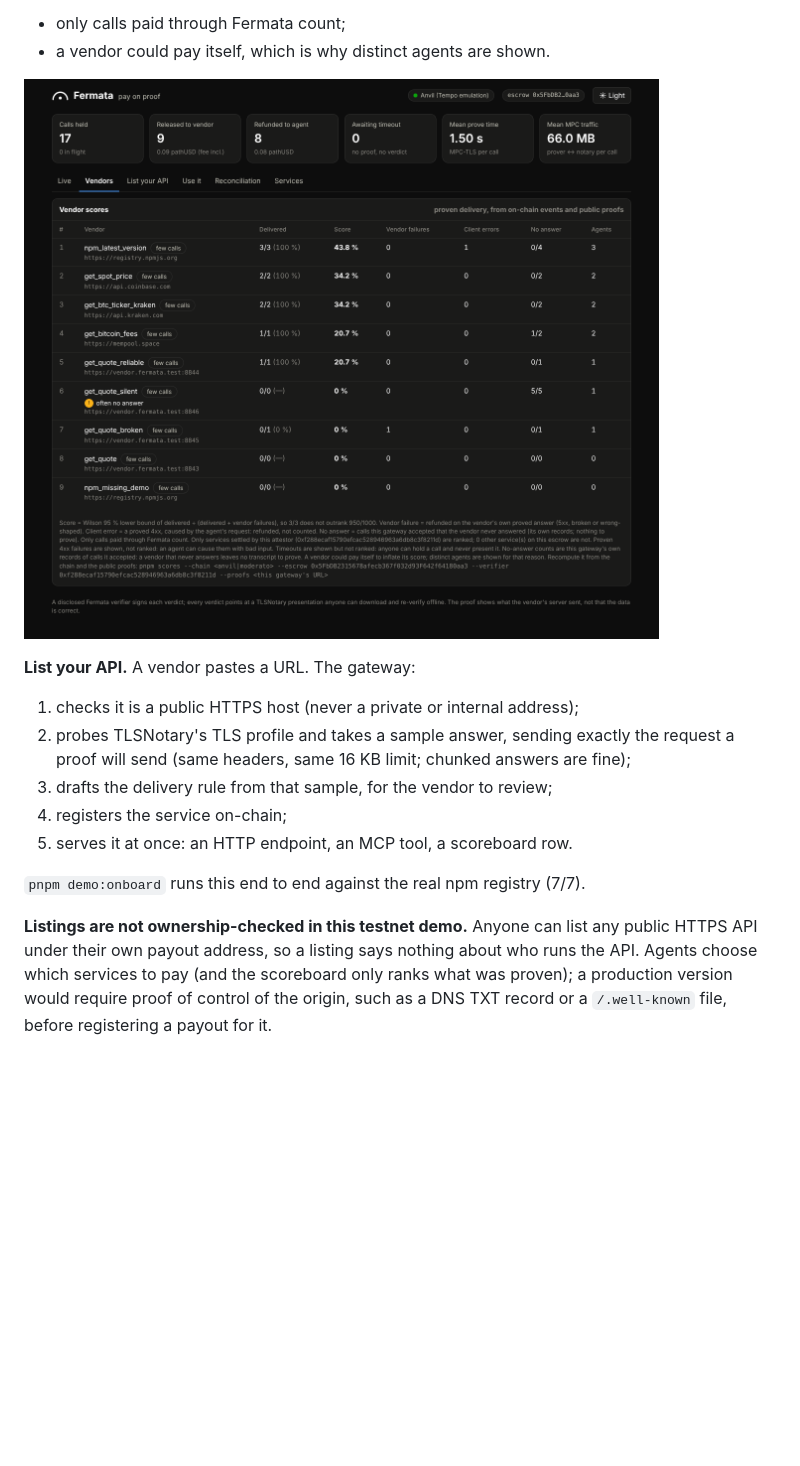
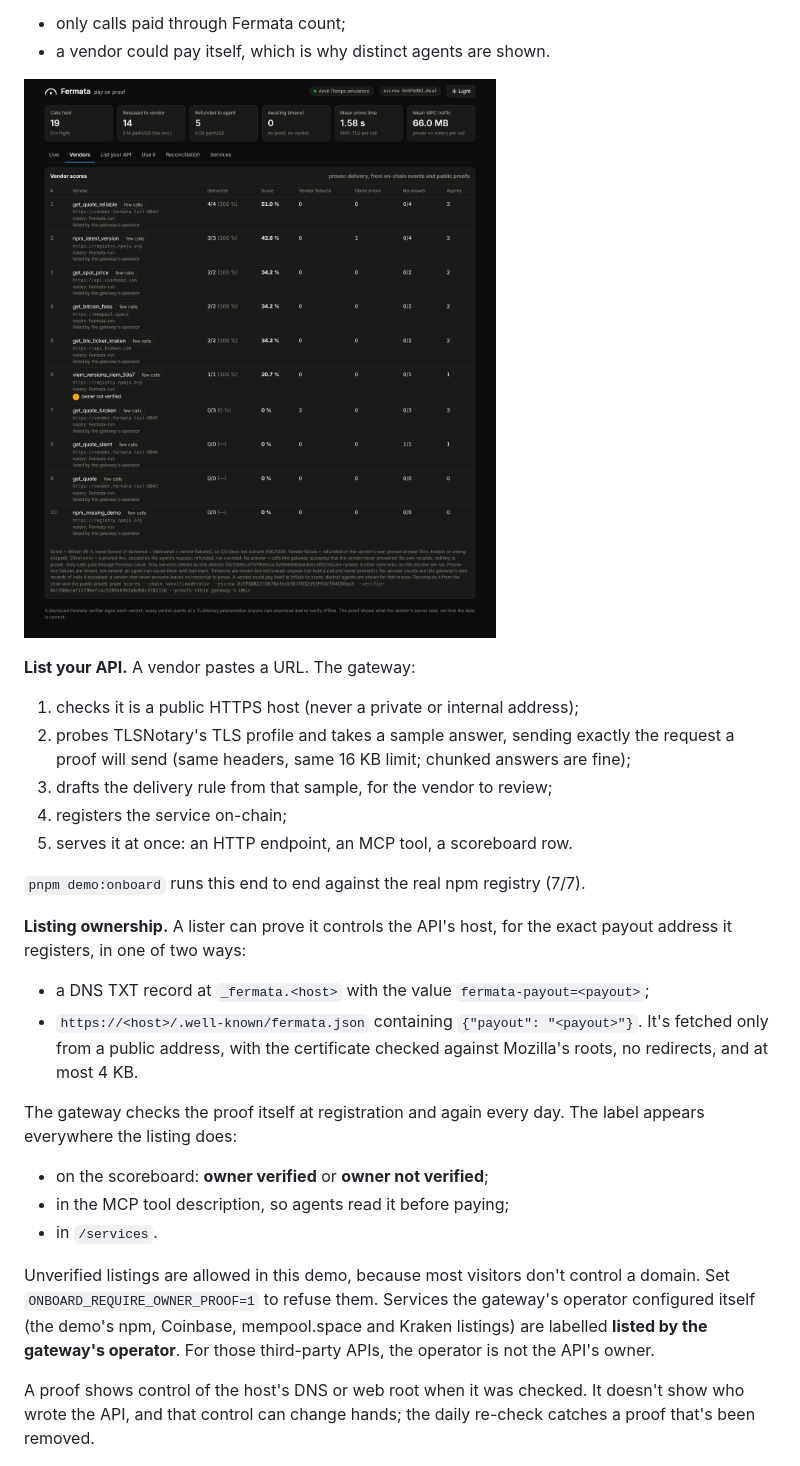
Before and after one commit to bilgin-kocak/fermata, a Markdown page: README.md, the part around the change. Rendered like a GitHub page; pictures changed too: docs/img/public-vendors.png; blank space fills up the shorter version.

```diff
--- a/README.md
+++ b/README.md
@@ -170,11 +170,25 @@ Two more limits are stated with the scores:
 
 `pnpm demo:onboard` runs this end to end against the real npm registry (7/7).
 
-**Listings are not ownership-checked in this testnet demo.** Anyone can list any public HTTPS API
-under their own payout address, so a listing says nothing about who runs the API. Agents choose
-which services to pay (and the scoreboard only ranks what was proven); a production version would
-require proof of control of the origin, such as a DNS TXT record or a `/.well-known` file, before
-registering a payout for it.
+**Listing ownership.** A lister can prove it controls the API's host, for the exact payout address it
+registers, in one of two ways:
+- a DNS TXT record at `_fermata.<host>` with the value `fermata-payout=<payout>`;
+- `https://<host>/.well-known/fermata.json` containing `{"payout": "<payout>"}`. It's fetched only from
+  a public address, with the certificate checked against Mozilla's roots, no redirects, and at most 4 KB.
+
+The gateway checks the proof itself at registration and again every day. The label appears
+everywhere the listing does:
+- on the scoreboard: **owner verified** or **owner not verified**;
+- in the MCP tool description, so agents read it before paying;
+- in `/services`.
+
+Unverified listings are allowed in this demo, because most visitors don't control a domain. Set
+`ONBOARD_REQUIRE_OWNER_PROOF=1` to refuse them. Services the gateway's operator configured itself
+(the demo's npm, Coinbase, mempool.space and Kraken listings) are labelled **listed by the gateway's
+operator**. For those third-party APIs, the operator is not the API's owner.
+
+A proof shows control of the host's DNS or web root when it was checked. It doesn't show who wrote
+the API, and that control can change hands; the daily re-check catches a proof that's been removed.
 
 ![List your API: compatibility check and the drafted delivery rule (local Tempo emulation)](docs/img/public-onboard.png)
 
```
Also changed, not shown: SECURITY.md (+8 -0 lines), docs/FACTS.md (+23 -0 lines), 14 other files.
